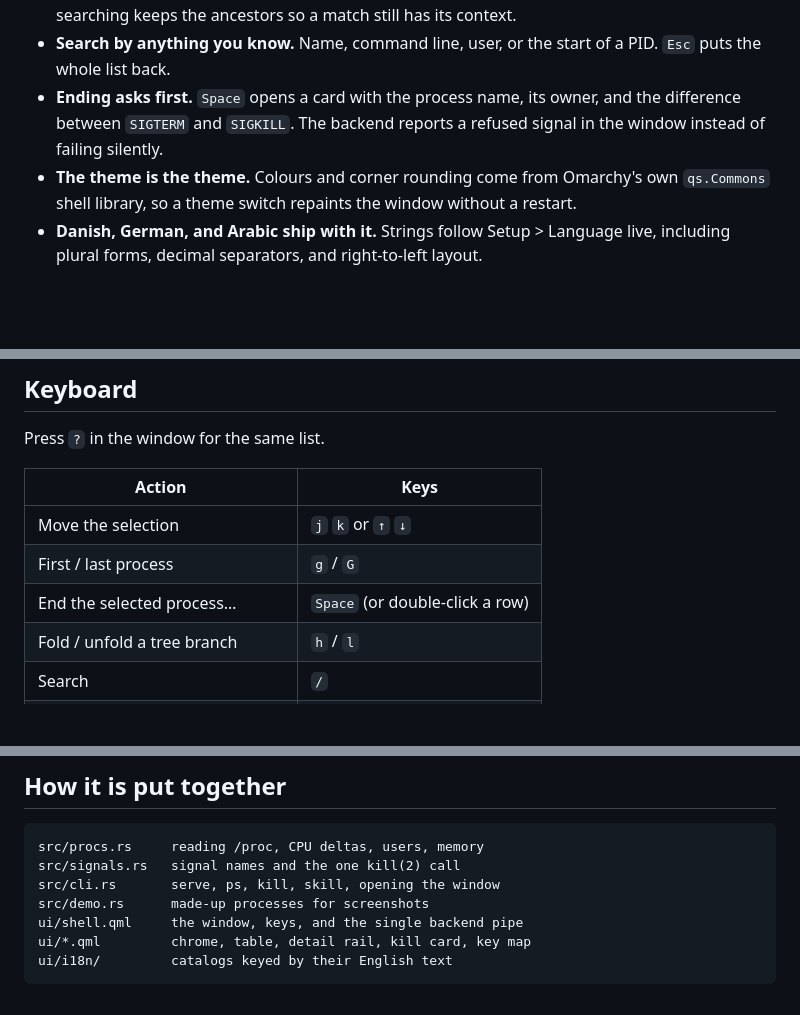
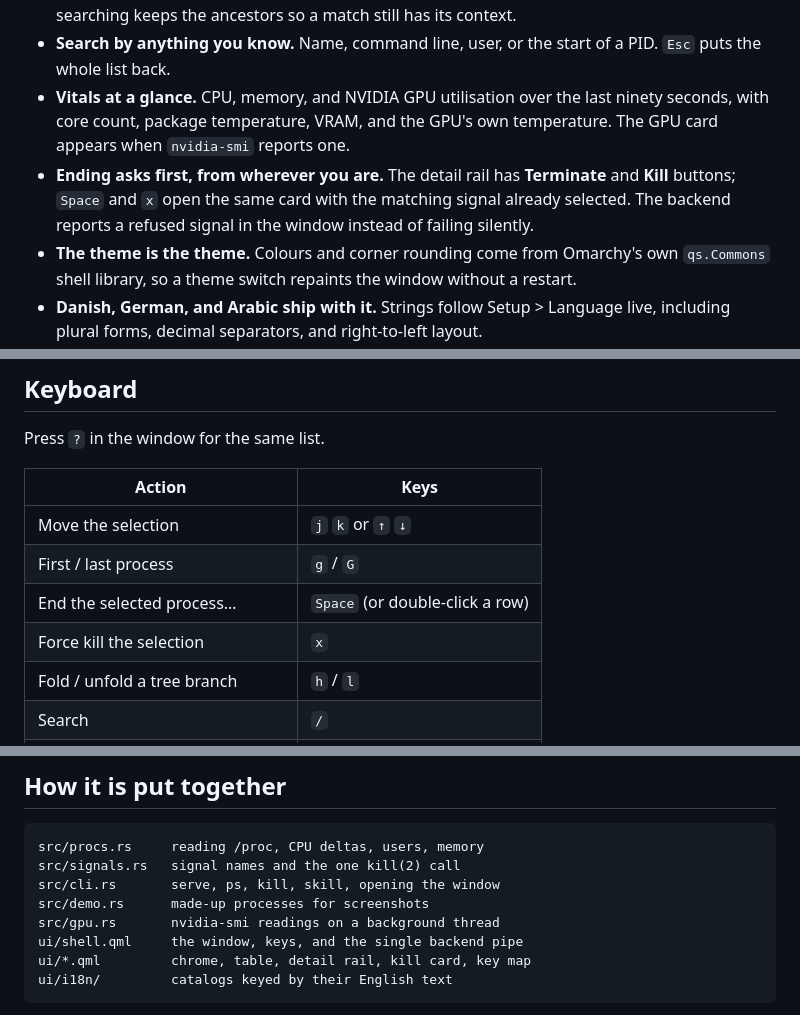
Before and after one commit to muhammadessam/omascope, a Markdown page: README.md, 3 parts joined by grey strips. GitHub-like rendering; blank space fills up the shorter version.

Commit message:
Add vitals, a real kill bar, and per-process history

```diff
--- a/README.md
+++ b/README.md
@@ -15,9 +15,13 @@ normal window, and does not need a terminal.
   context.
 - **Search by anything you know.** Name, command line, user, or the start of a
   PID. `Esc` puts the whole list back.
-- **Ending asks first.** `Space` opens a card with the process name, its owner,
-  and the difference between `SIGTERM` and `SIGKILL`. The backend reports a
-  refused signal in the window instead of failing silently.
+- **Vitals at a glance.** CPU, memory, and NVIDIA GPU utilisation over the last
+  ninety seconds, with core count, package temperature, VRAM, and the GPU's own
+  temperature. The GPU card appears when `nvidia-smi` reports one.
+- **Ending asks first, from wherever you are.** The detail rail has **Terminate**
+  and **Kill** buttons; `Space` and `x` open the same card with the matching
+  signal already selected. The backend reports a refused signal in the window
+  instead of failing silently.
 - **The theme is the theme.** Colours and corner rounding come from Omarchy's
   own `qs.Commons` shell library, so a theme switch repaints the window without
   a restart.
@@ -55,6 +59,7 @@ Press `?` in the window for the same list.
 | Move the selection | `j` `k` or `↑` `↓` |
 | First / last process | `g` / `G` |
 | End the selected process… | `Space` (or double-click a row) |
+| Force kill the selection | `x` |
 | Fold / unfold a tree branch | `h` / `l` |
 | Search | `/` |
 | Clear the search or close a card | `Esc` |
@@ -113,6 +118,7 @@ src/procs.rs     reading /proc, CPU deltas, users, memory
 src/signals.rs   signal names and the one kill(2) call
 src/cli.rs       serve, ps, kill, skill, opening the window
 src/demo.rs      made-up processes for screenshots
+src/gpu.rs       nvidia-smi readings on a background thread
 ui/shell.qml     the window, keys, and the single backend pipe
 ui/*.qml         chrome, table, detail rail, kill card, key map
 ui/i18n/         catalogs keyed by their English text
```
Also changed, not shown: other parts of README.md (+1 -1 lines), docs/screenshot.png, 16 other files.
